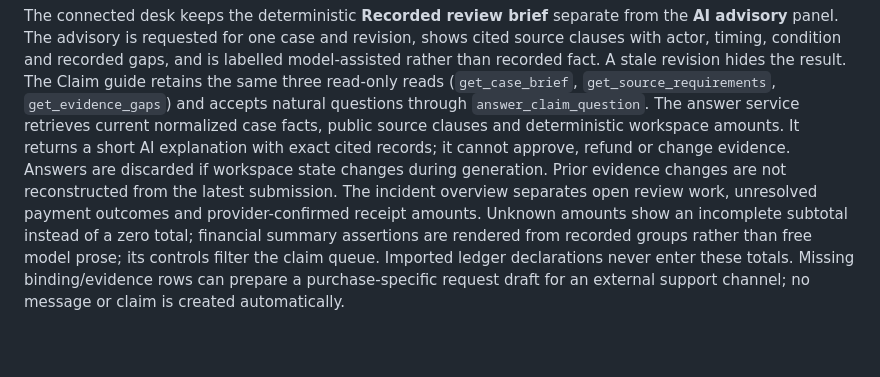
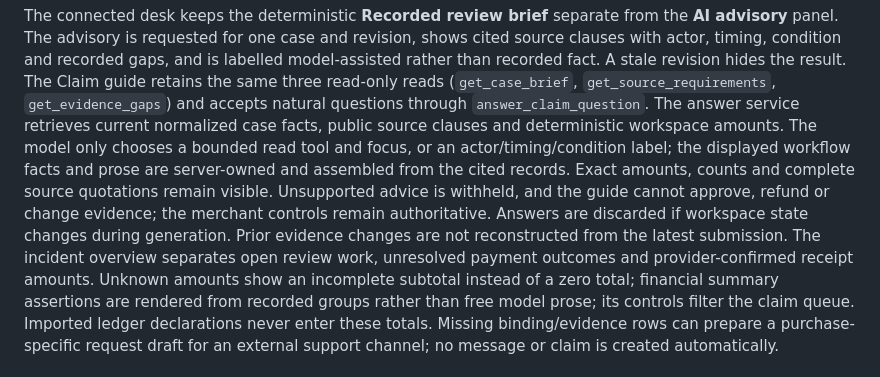
Before and after one commit to dolepee/recall-relay, a Markdown page: README.md, the part around the change. Rendered like a GitHub page; blank space fills up the shorter version.

Commit message:
docs: describe the server-owned Claim guide answers

```diff
--- a/README.md
+++ b/README.md
@@ -146,10 +146,14 @@ hides the result. The Claim guide retains the same three read-only reads
 (`get_case_brief`, `get_source_requirements`, `get_evidence_gaps`) and accepts
 natural questions through `answer_claim_question`. The answer service retrieves
 current normalized case facts, public source clauses and deterministic workspace
-amounts. It returns a short AI explanation with exact cited records; it cannot
-approve, refund or change evidence. Answers are discarded if workspace state
-changes during generation. Prior evidence changes are not reconstructed from the
-latest submission. The incident overview separates open review work, unresolved
+amounts. The model only chooses a bounded read tool and focus, or an
+actor/timing/condition label; the displayed workflow facts and prose are
+server-owned and assembled from the cited records. Exact amounts, counts and
+complete source quotations remain visible. Unsupported advice is withheld, and
+the guide cannot approve, refund or change evidence; the merchant controls remain
+authoritative. Answers are discarded if workspace state changes during
+generation. Prior evidence changes are not reconstructed from the latest
+submission. The incident overview separates open review work, unresolved
 payment outcomes and provider-confirmed receipt amounts. Unknown amounts show
 an incomplete subtotal instead of a zero total; financial summary assertions
 are rendered from recorded groups rather than free model prose; its controls filter the
```
